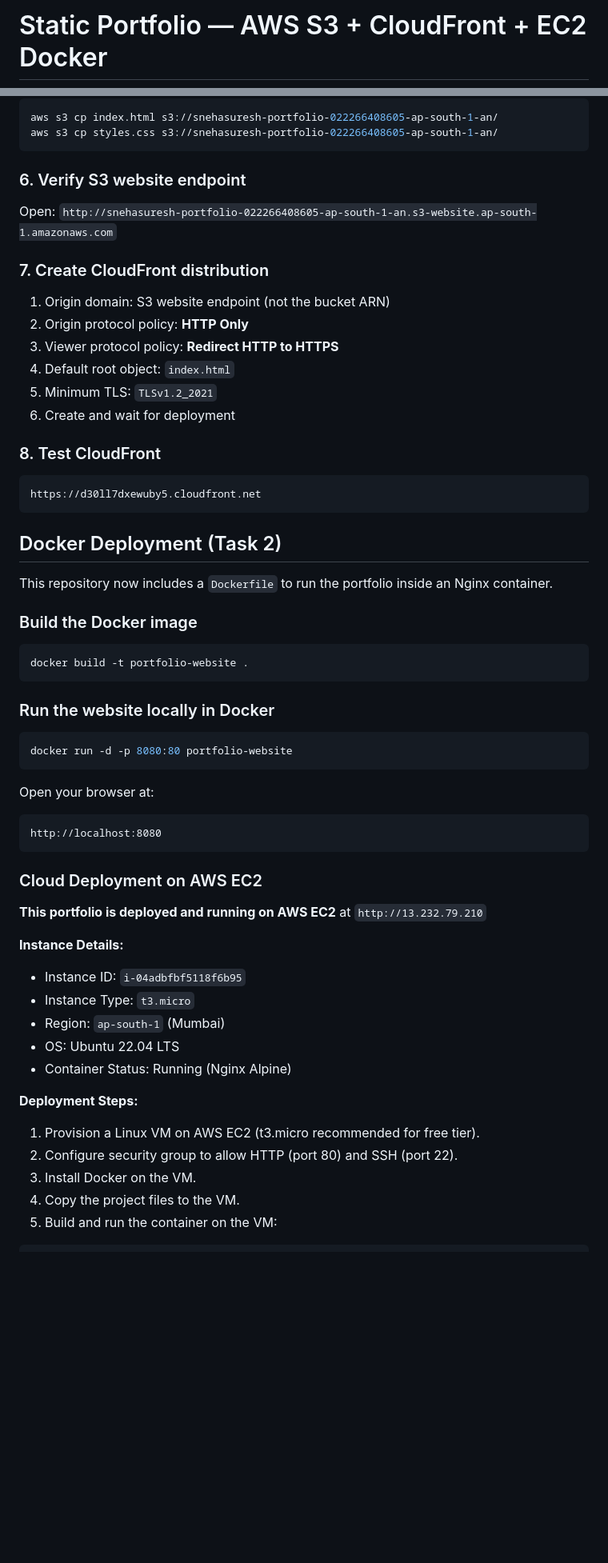
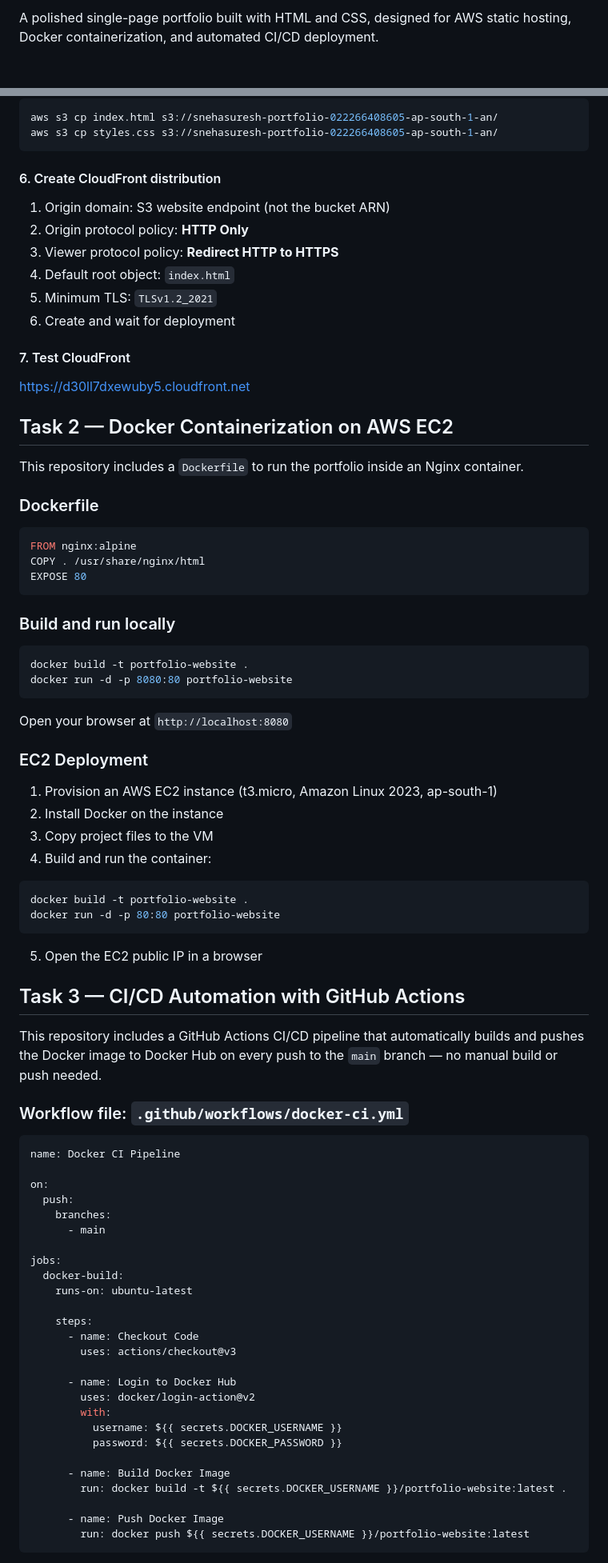
Before and after one commit to sneh20047078/My_Portfolio, a Markdown page: README.md, 2 parts joined by grey strips. Shown at 80% size. GitHub-like rendering; blank space fills up the shorter version.

````diff
--- a/README.md
+++ b/README.md
@@ -2,3 +2,3 @@
 
-# Static Portfolio — AWS S3 + CloudFront + EC2 Docker
+A polished single-page portfolio built with HTML and CSS, designed for AWS static hosting, Docker containerization, and automated CI/CD deployment.
 
@@ -80,10 +79,8 @@ aws s3 cp index.html s3://snehasuresh-portfolio-022266408605-ap-south-1-an/
 aws s3 cp styles.css s3://snehasuresh-portfolio-022266408605-ap-south-1-an/
 ```
 
-### 6. Verify S3 website endpoint
-Open: `http://snehasuresh-portfolio-022266408605-ap-south-1-an.s3-website.ap-south-1.amazonaws.com`
+#### 6. Create CloudFront distribution
 
-### 7. Create CloudFront distribution
 1. Origin domain: S3 website endpoint (not the bucket ARN)
 2. Origin protocol policy: **HTTP Only**
 3. Viewer protocol policy: **Redirect HTTP to HTTPS**
@@ -91,42 +88,80 @@ Open: `http://snehasuresh-portfolio-022266408605-ap-south-1-an.s3-website.ap-sou
 5. Minimum TLS: `TLSv1.2_2021`
 6. Create and wait for deployment
 
-### 8. Test CloudFront
-```
+#### 7. Test CloudFront
 https://d30ll7dxewuby5.cloudfront.net
+
+
+
+## Task 2 — Docker Containerization on AWS EC2
+
+This repository includes a `Dockerfile` to run the portfolio inside an Nginx container.
+
+### Dockerfile
+
+```dockerfile
+FROM nginx:alpine
+COPY . /usr/share/nginx/html
+EXPOSE 80
 ```
 
-## Docker Deployment (Task 2)
-This repository now includes a `Dockerfile` to run the portfolio inside an Nginx container.
+### Build and run locally
 
-### Build the Docker image
 ```bash
 docker build -t portfolio-website .
-```
-
-### Run the website locally in Docker
-```bash
 docker run -d -p 8080:80 portfolio-website
 ```
 
-Open your browser at:
-```text
-http://localhost:8080
+Open your browser at `http://localhost:8080`
+
+### EC2 Deployment
+
+1. Provision an AWS EC2 instance (t3.micro, Amazon Linux 2023, ap-south-1)
+2. Install Docker on the instance
+3. Copy project files to the VM
+4. Build and run the container:
+
+```bash
+docker build -t portfolio-website .
+docker run -d -p 80:80 portfolio-website
 ```
 
-### Cloud Deployment on AWS EC2
-**This portfolio is deployed and running on AWS EC2** at `http://13.232.79.210`
+5. Open the EC2 public IP in a browser
 
-**Instance Details:**
-- Instance ID: `i-04adbfbf5118f6b95`
-- Instance Type: `t3.micro`
-- Region: `ap-south-1` (Mumbai)
-- OS: Ubuntu 22.04 LTS
-- Container Status: Running (Nginx Alpine)
 
-**Deployment Steps:**
-1. Provision a Linux VM on AWS EC2 (t3.micro recommended for free tier).
-2. Configure security group to allow HTTP (port 80) and SSH (port 22).
-3. Install Docker on the VM.
-4. Copy the project files to the VM.
-5. Build and run the container on the VM:
+
+## Task 3 — CI/CD Automation with GitHub Actions
+
+This repository includes a GitHub Actions CI/CD pipeline that automatically builds and pushes the Docker image to Docker Hub on every push to the `main` branch — no manual build or push needed.
+
+### Workflow file: `.github/workflows/docker-ci.yml`
+
+```yaml
+name: Docker CI Pipeline
+
+on:
+  push:
+    branches:
+      - main
+
+jobs:
+  docker-build:
+    runs-on: ubuntu-latest
+
+    steps:
+      - name: Checkout Code
+        uses: actions/checkout@v3
+
+      - name: Login to Docker Hub
+        uses: docker/login-action@v2
+        with:
+          username: ${{ secrets.DOCKER_USERNAME }}
+          password: ${{ secrets.DOCKER_PASSWORD }}
+
+      - name: Build Docker Image
+        run: docker build -t ${{ secrets.DOCKER_USERNAME }}/portfolio-website:latest .
+
+      - name: Push Docker Image
+        run: docker push ${{ secrets.DOCKER_USERNAME }}/portfolio-website:latest
+```
+
````
Also changed, not shown: other parts of README.md (+63 -31 lines).
